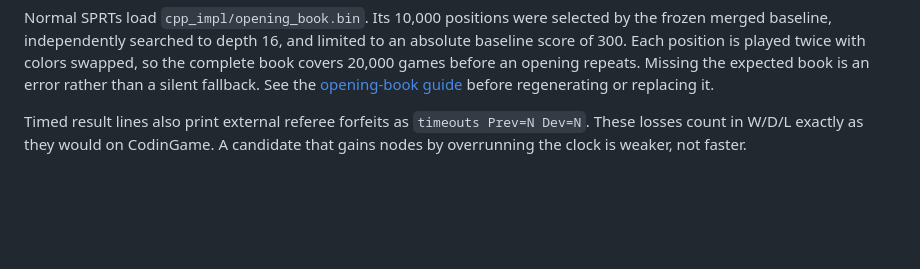
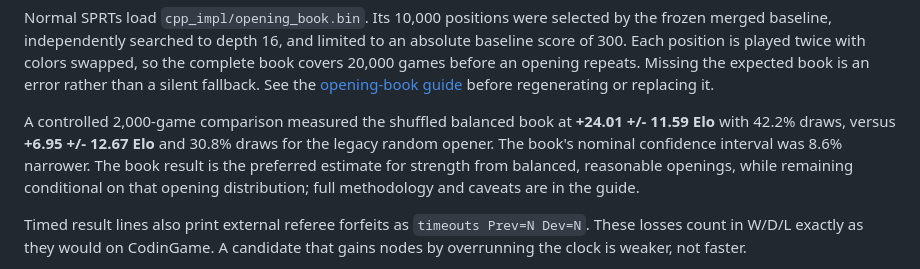
Before and after one commit to nathanWolo/crossfish, a Markdown page: README.md, the part around the change. Drawn GitHub-style; blank space fills up the shorter version.

Commit message:
Document opening-book SPRT comparison

```diff
--- a/README.md
+++ b/README.md
@@ -173,6 +173,13 @@ twice with colors swapped, so the complete book covers 20,000 games before an
 opening repeats. Missing the expected book is an error rather than a silent
 fallback. See the [opening-book guide](documentation/opening_book.md) before
 regenerating or replacing it.
+
+A controlled 2,000-game comparison measured the shuffled balanced book at
+**+24.01 +/- 11.59 Elo** with 42.2% draws, versus **+6.95 +/- 12.67 Elo** and
+30.8% draws for the legacy random opener. The book's nominal confidence
+interval was 8.6% narrower. The book result is the preferred estimate for
+strength from balanced, reasonable openings, while remaining conditional on
+that opening distribution; full methodology and caveats are in the guide.
 
 Timed result lines also print external referee forfeits as
 `timeouts Prev=N Dev=N`. These losses count in W/D/L exactly as they would on
```
Also changed, not shown: documentation/improvement_log.md (+33 -0 lines), documentation/opening_book.md (+60 -0 lines).
